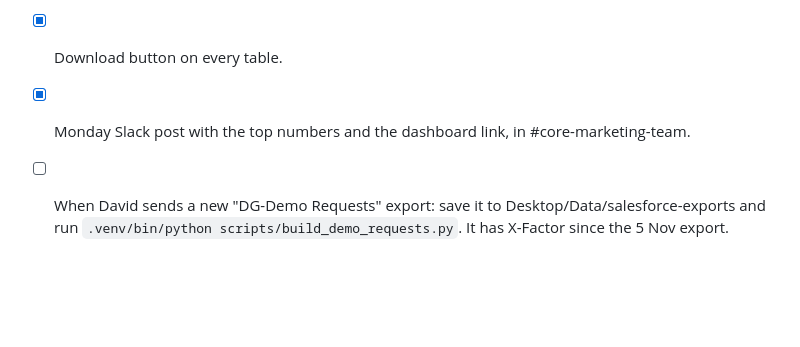
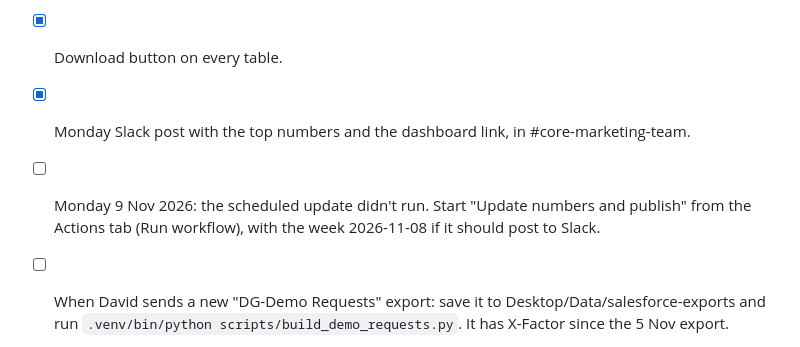
Before and after one commit to puravbhandari-gif/opsera-analytics-dashboard, a Markdown page: TODO.md, the part around the change. Drawn GitHub-style; blank space fills up the shorter version.

Commit message:
TODO: start the Monday update by hand
Co-Authored-By: Claude Opus 5.5 <noreply@anthropic.com>

```diff
--- a/TODO.md
+++ b/TODO.md
@@ -60,4 +60,5 @@ The dashboard's To do link shows this list. Tick an item with [x] when it's done
 - [x] Content scorecard tab.
 - [x] Download button on every table.
 - [x] Monday Slack post with the top numbers and the dashboard link, in #core-marketing-team.
+- [ ] Monday 9 Nov 2026: the scheduled update didn't run. Start "Update numbers and publish" from the Actions tab (Run workflow), with the week 2026-11-08 if it should post to Slack.
 - [ ] When David sends a new "DG-Demo Requests" export: save it to Desktop/Data/salesforce-exports and run `.venv/bin/python scripts/build_demo_requests.py`. It has X-Factor since the 5 Nov export.
```
